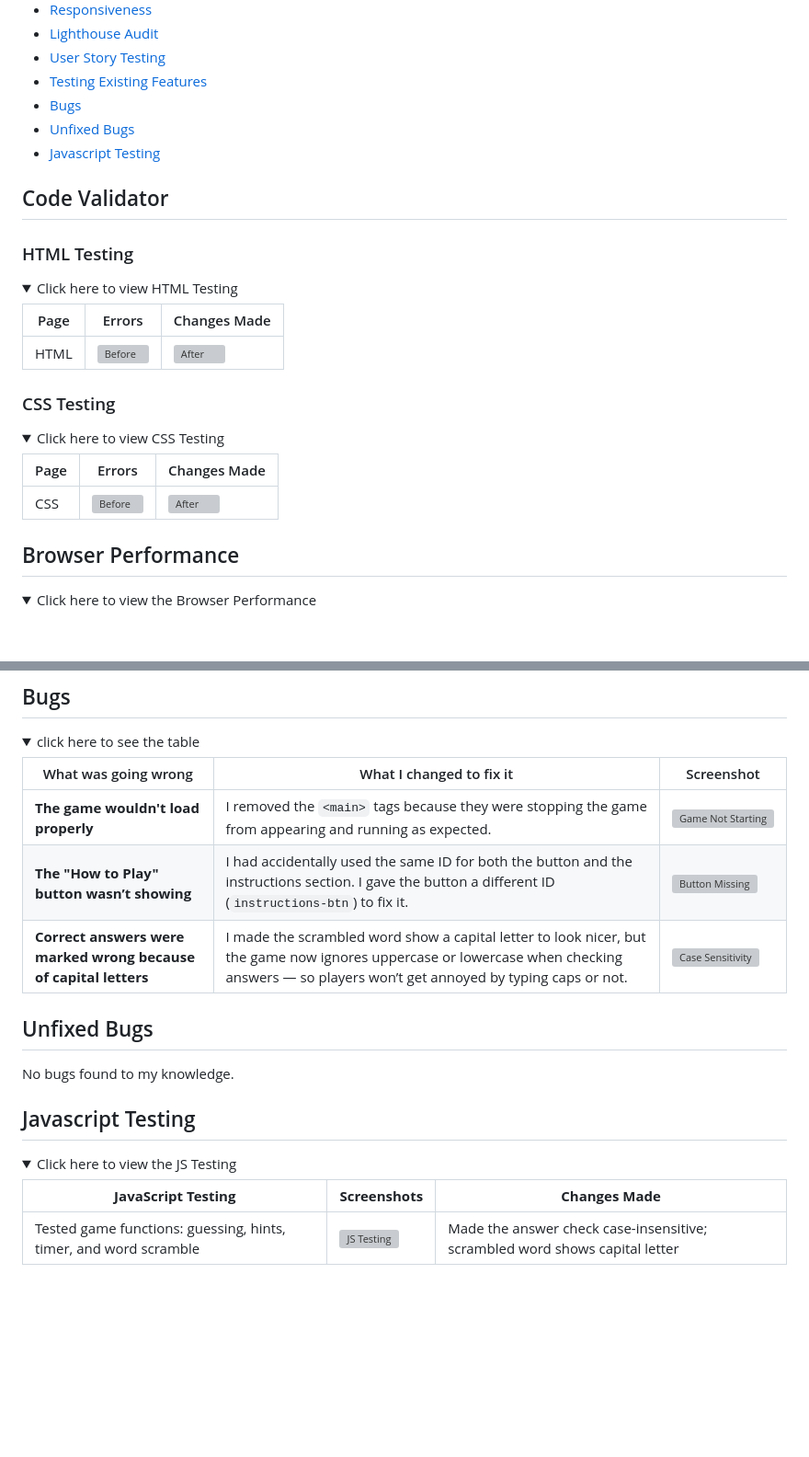
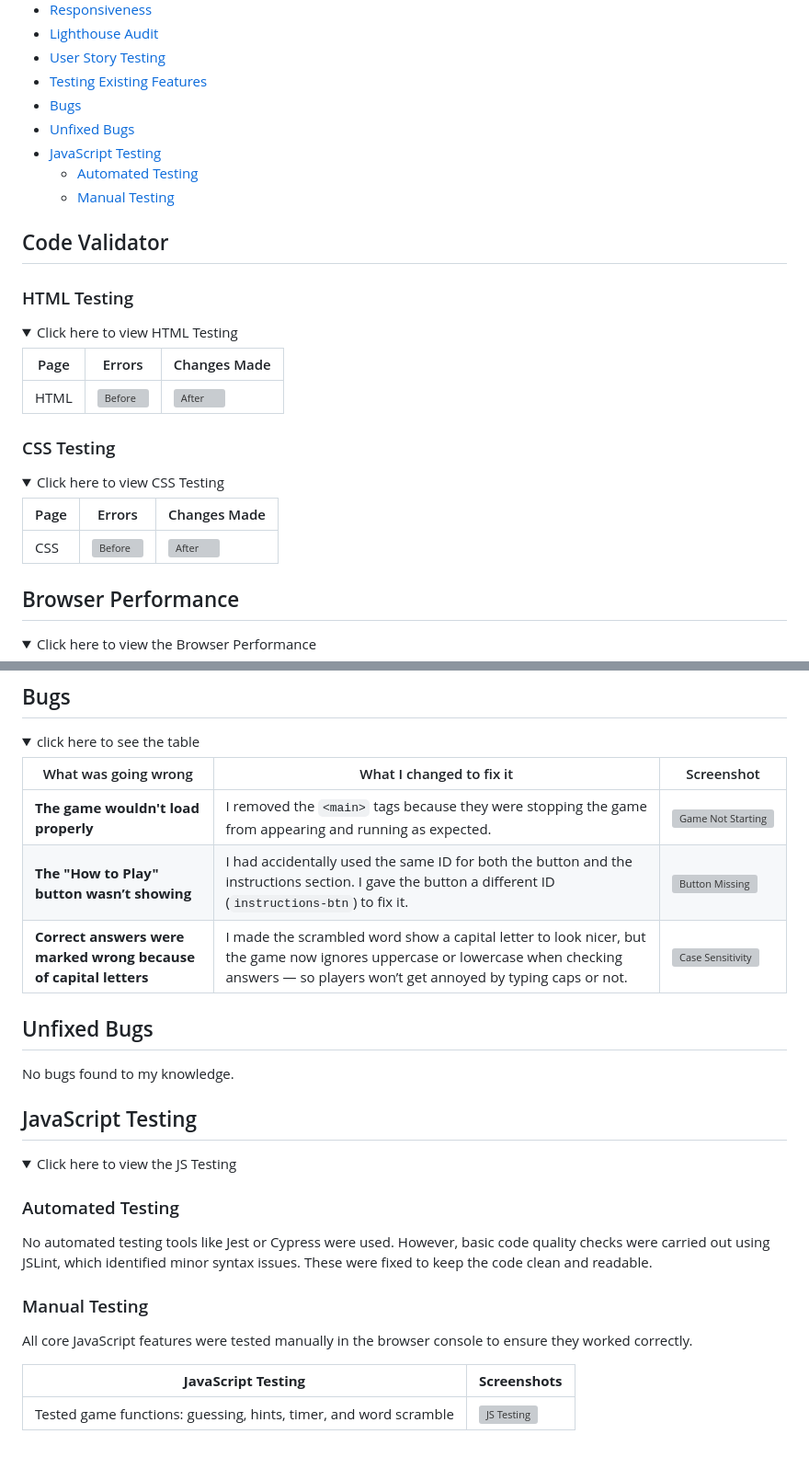
Before and after one commit to kulthoom12/word-quest, a Markdown page: TESTING.md, 2 parts joined by grey strips. Shown: that part at 92% size. Rendered like a GitHub page; folded sections open; blank space fills up the shorter version; grey boxes are pictures that could not be loaded.

```diff
--- a/TESTING.md
+++ b/TESTING.md
@@ -10,7 +10,9 @@
 - [Testing Existing Features](#testing-existing-features)
 - [Bugs](#bugs)
 - [Unfixed Bugs](#unfixed-bugs)
-- [Javascript Testing](#javascript-testing)
+- [JavaScript Testing](#javascript-testing)
+  - [Automated Testing](#automated-testing)
+  - [Manual Testing](#manual-testing)
 
 ## Code Validator
 ### HTML Testing
@@ -108,12 +110,18 @@
 ## Unfixed Bugs
 No bugs found to my knowledge.
 
-## Javascript Testing
+## JavaScript Testing
 <details>
-<summary> Click here to view the JS Testing </summary>
+<summary> Click here to view the JS Testing</summary>
 
-| **JavaScript Testing**                                           | **Screenshots**                                | **Changes Made**                                                            |
-| ---------------------------------------------------------------- | ---------------------------------------------- | --------------------------------------------------------------------------- |
-| Tested game functions: guessing, hints, timer, and word scramble | ![JS Testing](assets/images/testing/js/js.png) | Made the answer check case-insensitive; scrambled word shows capital letter |
+### Automated Testing
+No automated testing tools like Jest or Cypress were used. However, basic code quality checks were carried out using JSLint, which identified minor syntax issues. These were fixed to keep the code clean and readable.
+
+### Manual Testing
+All core JavaScript features were tested manually in the browser console to ensure they worked correctly.
+
+| **JavaScript Testing**                                           | **Screenshots**                                |
+| ---------------------------------------------------------------- | ---------------------------------------------- |
+| Tested game functions: guessing, hints, timer, and word scramble | ![JS Testing](assets/images/testing/js/js.png) |
 
 </details>
```
Also changed, not shown: other parts of TESTING.md (+3 -3 lines).
